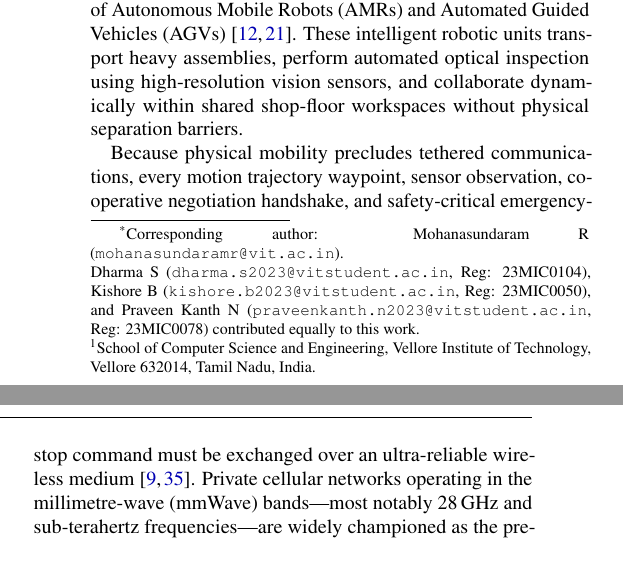
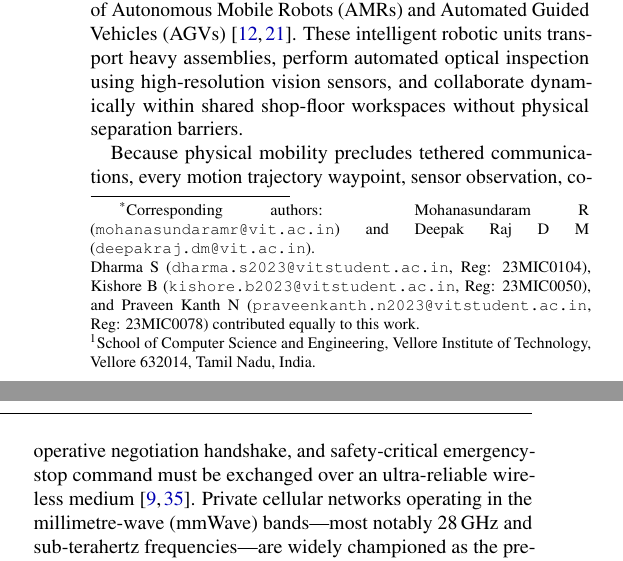
Before and after one commit to PraveenKanth-N/CogniNet-6G, a LaTeX document (paper/main.tex): two parts of the columns of page 1 of 14, joined at a grey line, cut so that both start at the same text. The pictures show the PDF file paper/main.pdf that the author committed with the source.

Commit message:
docs(paper): add Dr. Deepak Raj D M, replace author bullets with commas, unbold CogniNet-6G

```diff
--- a/paper/main.tex
+++ b/paper/main.tex
@@ -61,7 +61,7 @@
   \vspace*{-0.5em}
   {\LARGE\textbf{\sffamily CogniNet-6G: An AI-Native Closed-Loop Digital Twin Framework for Predictive Semantic Network Orchestration in Private 6G Industrial Robot Networks}\par}
   \vspace{1.0em}
-  {\large\sffamily \textbf{Dharma S}\textsuperscript{1} \quad\textbullet\quad \textbf{Kishore B}\textsuperscript{1} \quad\textbullet\quad \textbf{Praveen Kanth N}\textsuperscript{1} \quad\textbullet\quad \textbf{Mohanasundaram R}\textsuperscript{1,*}\par}
+  {\large\sffamily \textbf{Dharma S}\textsuperscript{1},\ \ \textbf{Kishore B}\textsuperscript{1},\ \ \textbf{Praveen Kanth N}\textsuperscript{1},\ \ \textbf{Mohanasundaram R}\textsuperscript{1,*},\ \ \textbf{Deepak Raj D M}\textsuperscript{1,*}\par}
   \vspace{0.5em}
   {\small\sffamily \textsuperscript{1}School of Computer Science and Engineering, Vellore Institute of Technology, Vellore 632014, Tamil Nadu, India\par}
   \vspace{1.2em}
@@ -81,7 +81,7 @@
 
 % Footnote for author contact & affiliations
 \let\thefootnote\relax\footnotetext{
-\textsuperscript{*}Corresponding author: Mohanasundaram R (\texttt{mohanasundaramr@vit.ac.in}).\\
+\textsuperscript{*}Corresponding authors: Mohanasundaram R (\texttt{mohanasundaramr@vit.ac.in}) and Deepak Raj D M (\texttt{deepakraj.dm@vit.ac.in}).\\
 Dharma S (\texttt{dharma.s2023@vitstudent.ac.in}, Reg: 23MIC0104), Kishore B (\texttt{kishore.b2023@vitstudent.ac.in}, Reg: 23MIC0050), and Praveen Kanth N (\texttt{praveenkanth.n2023@vitstudent.ac.in}, Reg: 23MIC0078) contributed equally to this work.\\
 \textsuperscript{1}School of Computer Science and Engineering, Vellore Institute of Technology, Vellore 632014, Tamil Nadu, India.
 }
@@ -686,7 +686,7 @@ While CogniNet-6G achieves outstanding performance, certain limitations define o
 \section*{Declarations}
 \small
 \noindent\textbf{Conflict of interest:} The authors declare that they have no conflict of interest with respect to the research, authorship, or publication of this article.\\
-\textbf{Authors' contributions:} Dharma S conceived the architecture, implemented the Digital Twin and ns-3/ROS2 co-simulation pipeline, and conducted the benchmarking experiments. Kishore B designed the LSTM forecaster and PPO reinforcement learning agent. Praveen Kanth N implemented the semantic classification MLP and data pre-processing routines. Mohanasundaram R supervised the research, formulated the methodological framework, reviewed the results, and finalized the manuscript.
+\textbf{Authors' contributions:} Dharma S conceived the architecture, implemented the Digital Twin and ns-3/ROS2 co-simulation pipeline, and conducted the benchmarking experiments. Kishore B designed the LSTM forecaster and PPO reinforcement learning agent. Praveen Kanth N implemented the semantic classification MLP and data pre-processing routines. Mohanasundaram R and Deepak Raj D M supervised the research, formulated the methodological framework, reviewed the results, and finalized the manuscript.
 
 \let\oldthebibliography\thebibliography
 \let\endoldthebibliography\endthebibliography
```
Also changed, not shown: paper/main.pdf, paper/main.tex (10 more changed lines), 1 other file.
